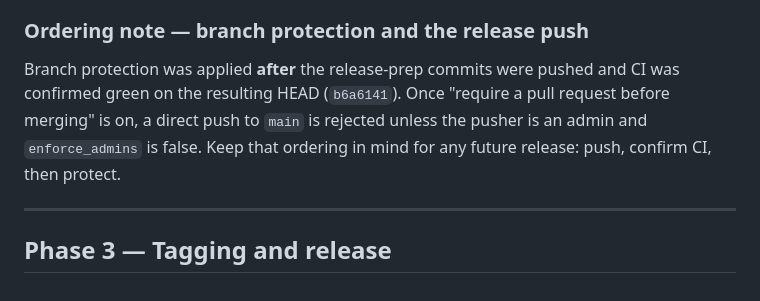
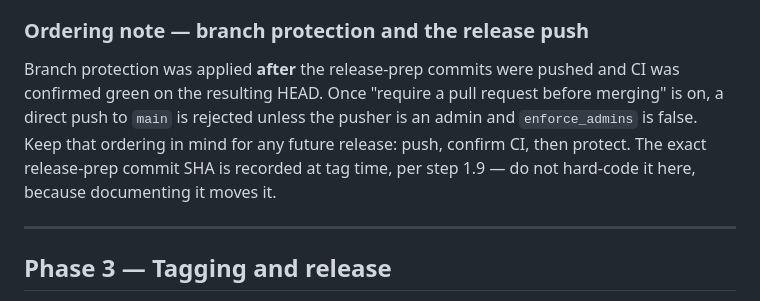
Before and after one commit to Bilal-Lodhi/cerberus, a Markdown page: docs/release/release-checklist.md, the part around the change. GitHub-like rendering.

Commit message:
docs(release): keep the checklist free of a self-invalidating commit SHA
Naming the release-prep SHA inside the tree moves it, because documenting it is itself a commit. Point at step 1.9, which records the SHA at tag time when no further commits intervene.

```diff
--- a/docs/release/release-checklist.md
+++ b/docs/release/release-checklist.md
@@ -305,10 +305,12 @@ and analysis → Dependabot → "Dependabot security updates".
 ### Ordering note — branch protection and the release push
 
 Branch protection was applied **after** the release-prep commits were pushed and
-CI was confirmed green on the resulting HEAD (`b6a6141`). Once "require a pull
-request before merging" is on, a direct push to `main` is rejected unless the
-pusher is an admin and `enforce_admins` is false. Keep that ordering in mind for
-any future release: push, confirm CI, then protect.
+CI was confirmed green on the resulting HEAD. Once "require a pull request before
+merging" is on, a direct push to `main` is rejected unless the pusher is an admin
+and `enforce_admins` is false. Keep that ordering in mind for any future release:
+push, confirm CI, then protect. The exact release-prep commit SHA is recorded at
+tag time, per step 1.9 — do not hard-code it here, because documenting it moves
+it.
 
 ---
 
```
